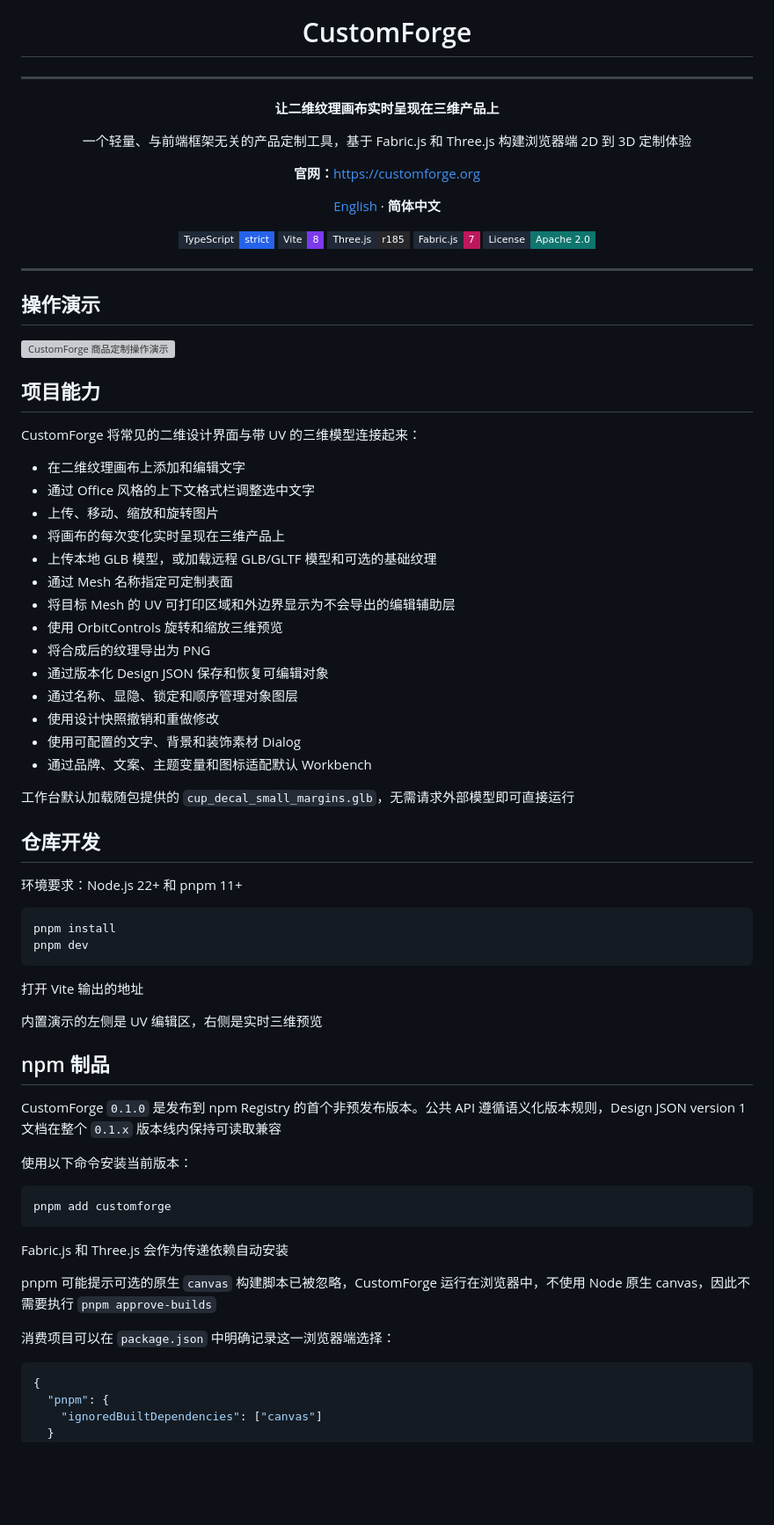
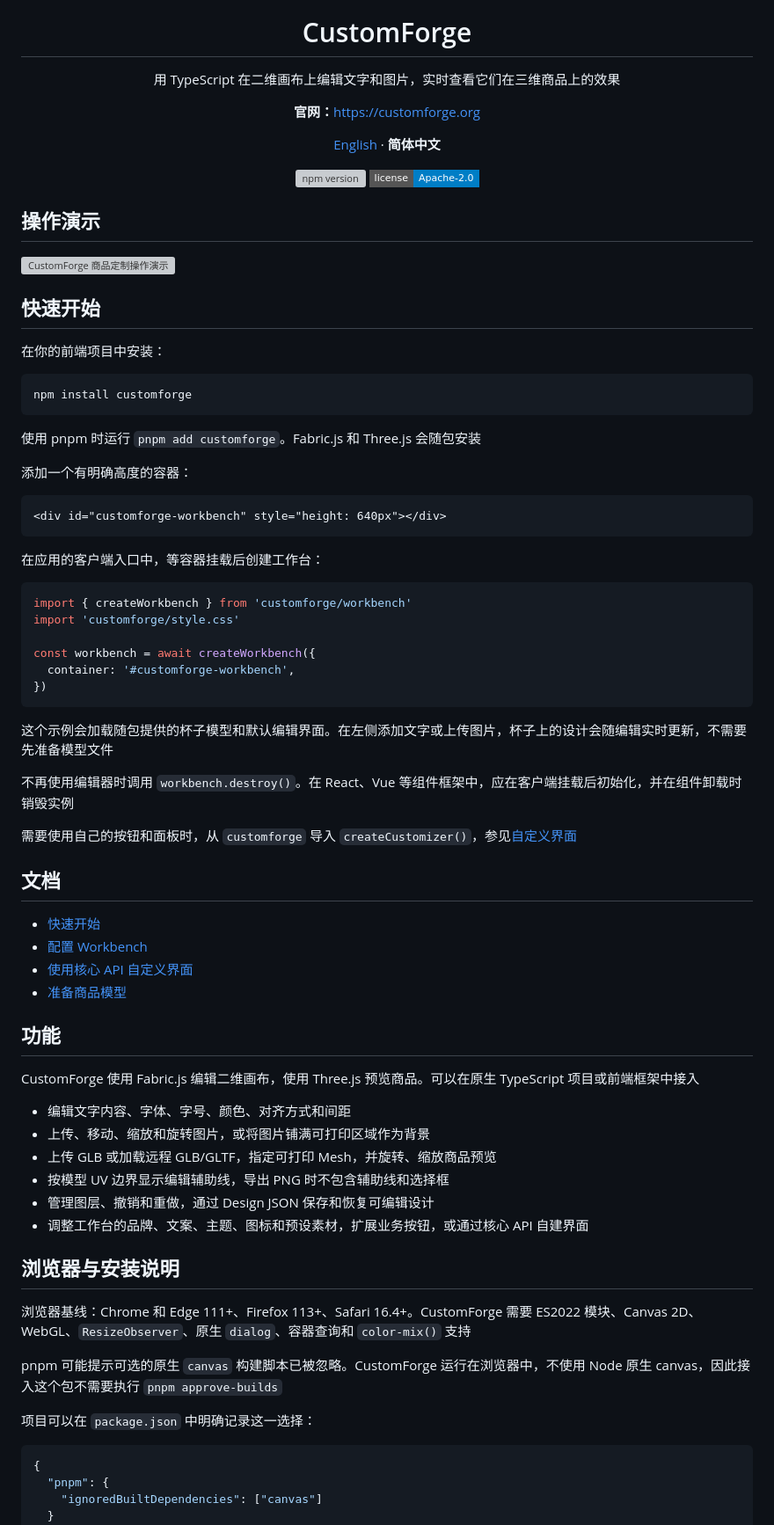
Before and after one commit to songshanliu/CustomForge, a Markdown page: README.zh-CN.md, the part around one of its changes. Shown at 88% size. Rendered like a GitHub page; badges without logos; blank space fills up the shorter version; grey boxes are pictures that could not be loaded.

````diff
--- a/README.zh-CN.md
+++ b/README.zh-CN.md
@@ -4,11 +4,7 @@
 
 <h1>CustomForge</h1>
 
-<hr>
-
-<p><strong>让二维纹理画布实时呈现在三维产品上</strong></p>
-
-<p>一个轻量、与前端框架无关的产品定制工具，基于 Fabric.js 和 Three.js 构建浏览器端 2D 到 3D 定制体验</p>
+<p>用 TypeScript 在二维画布上编辑文字和图片，实时查看它们在三维商品上的效果</p>
 
 <p><strong>官网：</strong><a href="https://customforge.org">https://customforge.org</a></p>
 
@@ -19,70 +15,74 @@
 </p>
 
 <p>
-  <img alt="TypeScript" src="https://img.shields.io/badge/TypeScript-strict-2563EB?style=flat-square&logo=typescript&logoColor=white&labelColor=1F2937">
-  <img alt="Vite" src="https://img.shields.io/badge/Vite-8-7C3AED?style=flat-square&logo=vite&logoColor=white&labelColor=1F2937">
-  <img alt="Three.js" src="https://img.shields.io/badge/Three.js-r185-27272A?style=flat-square&logo=threedotjs&logoColor=white&labelColor=1F2937">
-  <img alt="Fabric.js" src="https://img.shields.io/badge/Fabric.js-7-BE185D?style=flat-square&labelColor=1F2937">
-  <img alt="License" src="https://img.shields.io/badge/License-Apache%202.0-0F766E?style=flat-square&logo=apache&logoColor=white&labelColor=1F2937">
+  <a href="https://www.npmjs.com/package/customforge"><img alt="npm version" src="https://img.shields.io/npm/v/customforge?style=flat-square"></a>
+  <a href="./LICENSE"><img alt="Apache-2.0 license" src="https://img.shields.io/badge/license-Apache--2.0-blue?style=flat-square"></a>
 </p>
 
 </div>
-
----
 
 ## 操作演示
 
 ![CustomForge 商品定制操作演示](./.github/assets/demo.gif)
 
-## 项目能力
+## 快速开始
 
-CustomForge 将常见的二维设计界面与带 UV 的三维模型连接起来：
-
-- 在二维纹理画布上添加和编辑文字
-- 通过 Office 风格的上下文格式栏调整选中文字
-- 上传、移动、缩放和旋转图片
-- 将画布的每次变化实时呈现在三维产品上
-- 上传本地 GLB 模型，或加载远程 GLB/GLTF 模型和可选的基础纹理
-- 通过 Mesh 名称指定可定制表面
-- 将目标 Mesh 的 UV 可打印区域和外边界显示为不会导出的编辑辅助层
-- 使用 OrbitControls 旋转和缩放三维预览
-- 将合成后的纹理导出为 PNG
-- 通过版本化 Design JSON 保存和恢复可编辑对象
-- 通过名称、显隐、锁定和顺序管理对象图层
-- 使用设计快照撤销和重做修改
-- 使用可配置的文字、背景和装饰素材 Dialog
-- 通过品牌、文案、主题变量和图标适配默认 Workbench
-
-工作台默认加载随包提供的 `cup_decal_small_margins.glb`，无需请求外部模型即可直接运行
-
-## 仓库开发
-
-环境要求：Node.js 22+ 和 pnpm 11+
+在你的前端项目中安装：
 
 ```bash
-pnpm install
-pnpm dev
+npm install customforge
 ```
 
-打开 Vite 输出的地址
+使用 pnpm 时运行 `pnpm add customforge`。Fabric.js 和 Three.js 会随包安装
 
-内置演示的左侧是 UV 编辑区，右侧是实时三维预览
+添加一个有明确高度的容器：
 
-## npm 制品
-
-CustomForge `0.1.0` 是发布到 npm Registry 的首个非预发布版本。公共 API 遵循语义化版本规则，Design JSON version 1 文档在整个 `0.1.x` 版本线内保持可读取兼容
-
-使用以下命令安装当前版本：
-
-```powershell
-pnpm add customforge
+```html
+<div id="customforge-workbench" style="height: 640px"></div>
 ```
 
-Fabric.js 和 Three.js 会作为传递依赖自动安装
+在应用的客户端入口中，等容器挂载后创建工作台：
 
-pnpm 可能提示可选的原生 `canvas` 构建脚本已被忽略，CustomForge 运行在浏览器中，不使用 Node 原生 canvas，因此不需要执行 `pnpm approve-builds`
+```ts
+import { createWorkbench } from 'customforge/workbench'
+import 'customforge/style.css'
 
-消费项目可以在 `package.json` 中明确记录这一浏览器端选择：
+const workbench = await createWorkbench({
+  container: '#customforge-workbench',
+})
+```
+
+这个示例会加载随包提供的杯子模型和默认编辑界面。在左侧添加文字或上传图片，杯子上的设计会随编辑实时更新，不需要先准备模型文件
+
+不再使用编辑器时调用 `workbench.destroy()`。在 React、Vue 等组件框架中，应在客户端挂载后初始化，并在组件卸载时销毁实例
+
+需要使用自己的按钮和面板时，从 `customforge` 导入 `createCustomizer()`，参见[自定义界面](#自定义界面)
+
+## 文档
+
+- [快速开始](https://customforge.org/zh/guide/quick-start.html)
+- [配置 Workbench](https://customforge.org/zh/guide/workbench.html)
+- [使用核心 API 自定义界面](https://customforge.org/zh/guide/core-library.html)
+- [准备商品模型](https://customforge.org/zh/guide/product-assets.html)
+
+## 功能
+
+CustomForge 使用 Fabric.js 编辑二维画布，使用 Three.js 预览商品。可以在原生 TypeScript 项目或前端框架中接入
+
+- 编辑文字内容、字体、字号、颜色、对齐方式和间距
+- 上传、移动、缩放和旋转图片，或将图片铺满可打印区域作为背景
+- 上传 GLB 或加载远程 GLB/GLTF，指定可打印 Mesh，并旋转、缩放商品预览
+- 按模型 UV 边界显示编辑辅助线，导出 PNG 时不包含辅助线和选择框
+- 管理图层、撤销和重做，通过 Design JSON 保存和恢复可编辑设计
+- 调整工作台的品牌、文案、主题、图标和预设素材，扩展业务按钮，或通过核心 API 自建界面
+
+## 浏览器与安装说明
+
+浏览器基线：Chrome 和 Edge 111+、Firefox 113+、Safari 16.4+。CustomForge 需要 ES2022 模块、Canvas 2D、WebGL、`ResizeObserver`、原生 `dialog`、容器查询和 `color-mix()` 支持
+
+pnpm 可能提示可选的原生 `canvas` 构建脚本已被忽略。CustomForge 运行在浏览器中，不使用 Node 原生 canvas，因此接入这个包不需要执行 `pnpm approve-builds`
+
+项目可以在 `package.json` 中明确记录这一选择：
 
 ```json
 {
````
Also changed, not shown: other parts of README.zh-CN.md (+31 -28 lines), README.md (+80 -79 lines).
